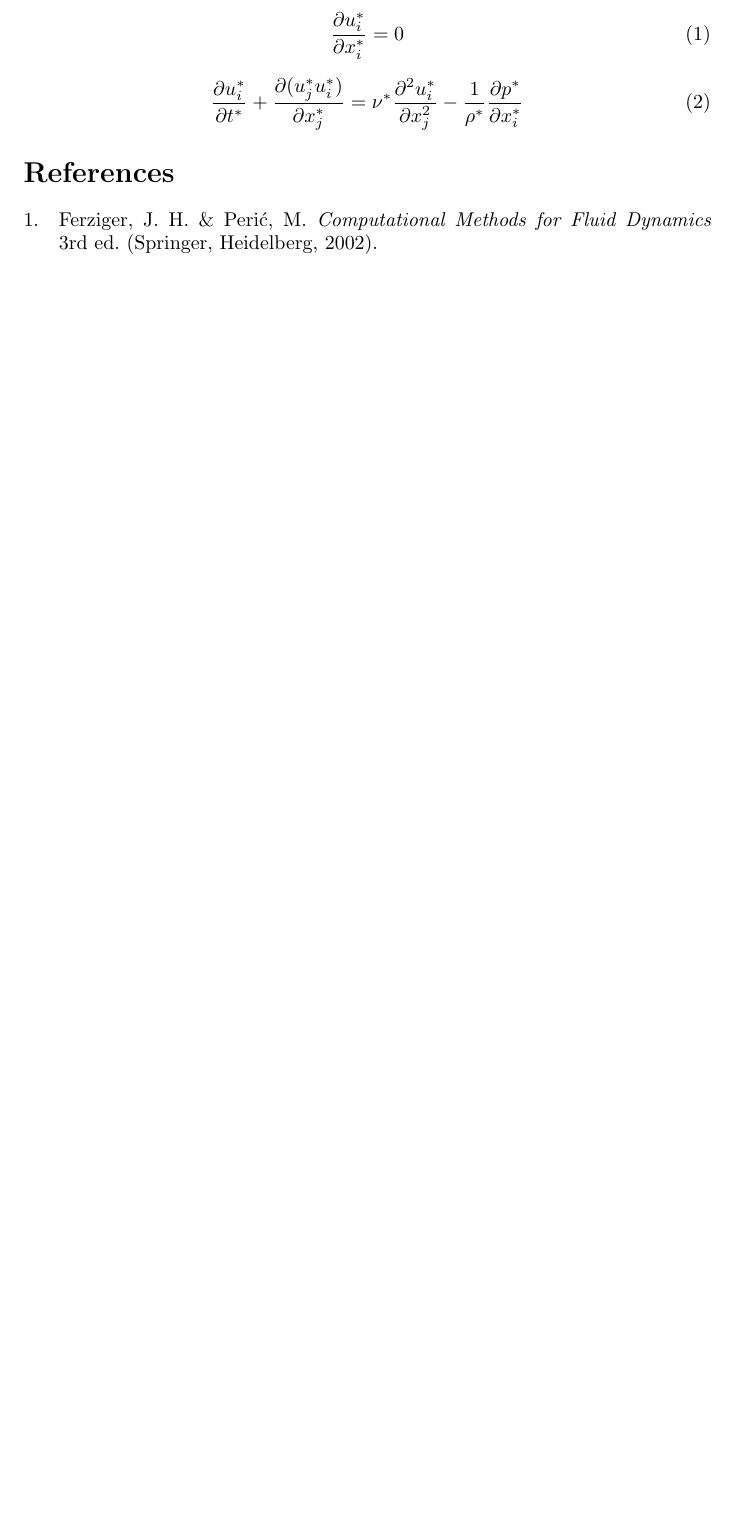
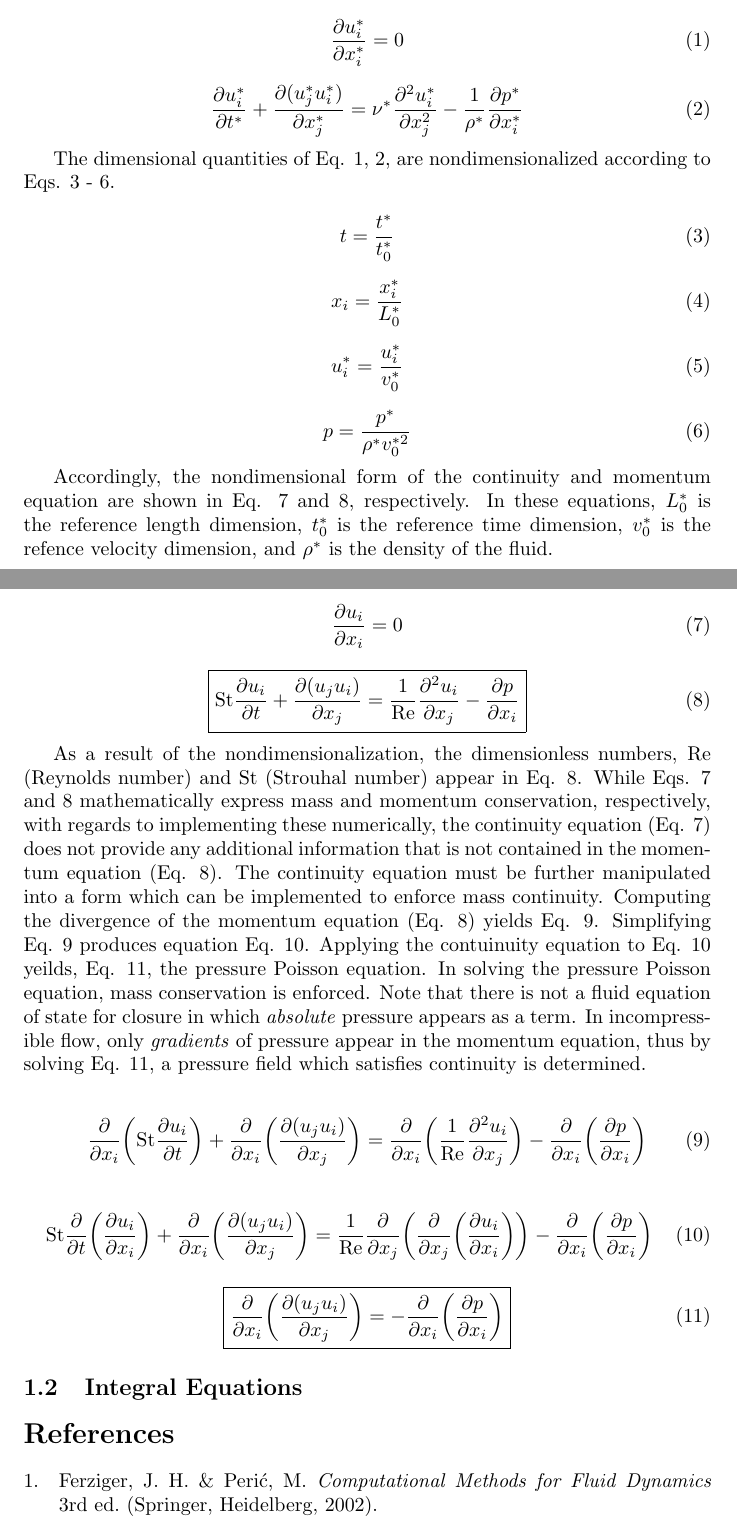
Before and after one commit to jve18/LDCV, a LaTeX CV (doc/LDCV_UiNS2DFV.tex): part of the page before the commit and two parts of pages 1 and 2 of 2 after it, the two joined at a grey line, cut so that both start at the same text, the shorter picture padded with empty space. Compiled offline with pdfLaTeX.

Commit message:
doc: diff. form of gov. eqns.

```diff
--- a/doc/LDCV_UiNS2DFV.tex
+++ b/doc/LDCV_UiNS2DFV.tex
@@ -31,10 +33,70 @@ The form of the incompressible Navier-Stokes equations, and their subsequent non
 
 \begin{equation}
   \frac{\partial{u_{i}^{*}}}{\partial{t^{*}}} + \frac{\partial{(u_{j}^{*}}u_{i}^{*})}{\partial{x_{j}^{*}}} ={\nu^{*}}\frac{\partial^{2}{u_{i}^{*}}}{\partial{x_{j}^{2}}} - \frac{1}{\rho^{*}}\frac{\partial{p^{*}}}{\partial{x_{i}^{*}}}
-  \label{eq_mom_dim}
+  \label{eq:mom_dim}
+\end{equation}
+
+The dimensional quantities of Eq. \ref{eq:cont_dim}, \ref{eq:mom_dim}, are nondimensionalized according to Eqs. \ref{eq:time_ndim} - \ref{eq:press_ndim}.
+
+\begin{equation}
+  t = \frac{t^{*}}{t_{0}^{*}}
+  \label{eq:time_ndim}
 \end{equation}
 
 
+\begin{equation}
+  x_{i} = \frac{x_{i}^{*}}{L_{0}^{*}}
+  \label{eq:dist_ndim}
+\end{equation}
+
+
+\begin{equation}
+  u_{i}^{*} = \frac{u_{i}^{*}}{v_{0}^{*}}
+  \label{eq:vel_ndim}
+\end{equation}
+
+
+\begin{equation}
+  p = \frac{p^{*}}{\rho^{*}v_{0}^{*2}}
+  \label{eq:press_ndim}
+\end{equation}
+
+Accordingly, the nondimensional form of the continuity and momentum equation are shown in Eq. \ref{eq:cont_ndim} and \ref{eq:mom_ndim}, respectively. In these equations, $L_{0}^{*}$ is the reference length dimension, $t_{0}^{*}$ is the reference time dimension, $v_{0}^{*}$ is the refence velocity dimension, and $\rho^{*}$ is the density of the fluid.
+
+\begin{equation}
+  \frac{\partial{u_{i}}}{\partial{x_{i}}} = 0
+  \label{eq:cont_ndim}
+\end{equation}
+
+\begin{equation}
+  \boxed{
+  \text{St}\frac{\partial{u_{i}}}{\partial{t}} + \frac{\partial{(u_{j}u_{i})}}{\partial{x_{j}}} =\frac{1}{\text{Re}}\frac{\partial^{2}{u_{i}}}{\partial{x_{j}}} - \frac{\partial{p}}{\partial{x_{i}}}
+  \label{eq:mom_ndim}
+  }
+\end{equation}
+
+As a result of the nondimensionalization, the dimensionless numbers, $\text{Re}$ (Reynolds number) and $\text{St}$ (Strouhal number) appear in Eq. \ref{eq:mom_ndim}. While Eqs. \ref{eq:cont_ndim} and \ref{eq:mom_ndim} mathematically express mass and momentum conservation, respectively, with regards to implementing these numerically, the continuity equation (Eq. \ref{eq:cont_ndim}) does not provide any additional information that is not contained in the momentum equation (Eq. \ref{eq:mom_ndim}). The continuity equation must be further manipulated into a form which can be implemented to enforce mass continuity. Computing the divergence of the momentum equation (Eq. \ref{eq:mom_ndim}) yields Eq. \ref{eq:mom_ndim_div}. Simplifying Eq. \ref{eq:mom_ndim_div} produces equation Eq. \ref{eq:mom_ndim_div_simp}. Applying the contuinuity equation to Eq. \ref{eq:mom_ndim_div_simp} yeilds, Eq. \ref{eq:press_poiss}, the pressure Poisson equation. In solving the pressure Poisson equation, mass conservation is enforced. Note that there is not a fluid equation of state for closure in which \textit{absolute} pressure appears as a term. In incompressible flow, only \textit{gradients} of pressure appear in the momentum equation, thus by solving Eq. \ref{eq:press_poiss}, a pressure field which satisfies continuity is determined.
+
+\begin{equation}
+  \frac{\partial}{\partial{x_{i}}}\bigg(\text{St}\frac{\partial{u_{i}}}{\partial{t}}\bigg) + \frac{\partial}{\partial{x_{i}}}\bigg(\frac{\partial{(u_{j}u_{i})}}{\partial{x_{j}}}\bigg) =\frac{\partial}{\partial{x_{i}}}\bigg(\frac{1}{\text{Re}}\frac{\partial^{2}{u_{i}}}{\partial{x_{j}}}\bigg) -\frac{\partial}{\partial{x_{i}}}\bigg(\frac{\partial{p}}{\partial{x_{i}}}\bigg)
+  \label{eq:mom_ndim_div}
+\end{equation}
+
+
+\begin{equation}
+  \text{St}\frac{\partial}{\partial{t}}\bigg(\frac{\partial{u_{i}}}{\partial{x_{i}}}\bigg) + \frac{\partial}{\partial{x_{i}}}\bigg(\frac{\partial{(u_{j}u_{i})}}{\partial{x_{j}}}\bigg) = \frac{1}{\text{Re}}\frac{\partial}{\partial{x_{j}}}\bigg(\frac{\partial}{\partial{x_{j}}}\bigg(\frac{\partial{u_{i}}}{\partial{x_{i}}}\bigg)\bigg) -\frac{\partial}{\partial{x_{i}}}\bigg(\frac{\partial{p}}{\partial{x_{i}}}\bigg)
+  \label{eq:mom_ndim_div_simp}
+\end{equation}
+
+\begin{equation}
+  \boxed{
+    \frac{\partial}{\partial{x_{i}}}\bigg(\frac{\partial(u_{j}u_{i})}{\partial{x_{j}}}\bigg) = - \frac{\partial}{\partial{x_{i}}}\bigg(\frac{\partial{p}}{\partial{x_{i}}}\bigg)
+  }
+  \label{eq:press_poiss}
+\end{equation}
+
+
+\subsection{Integral Equations}
 
 \printbibliography{}
 
```
Also changed, not shown: doc/LDCV_UiNS2DFV.pdf, doc/LDCV_UiNS2DFV.tex (2 more changed lines), 2 other files.
